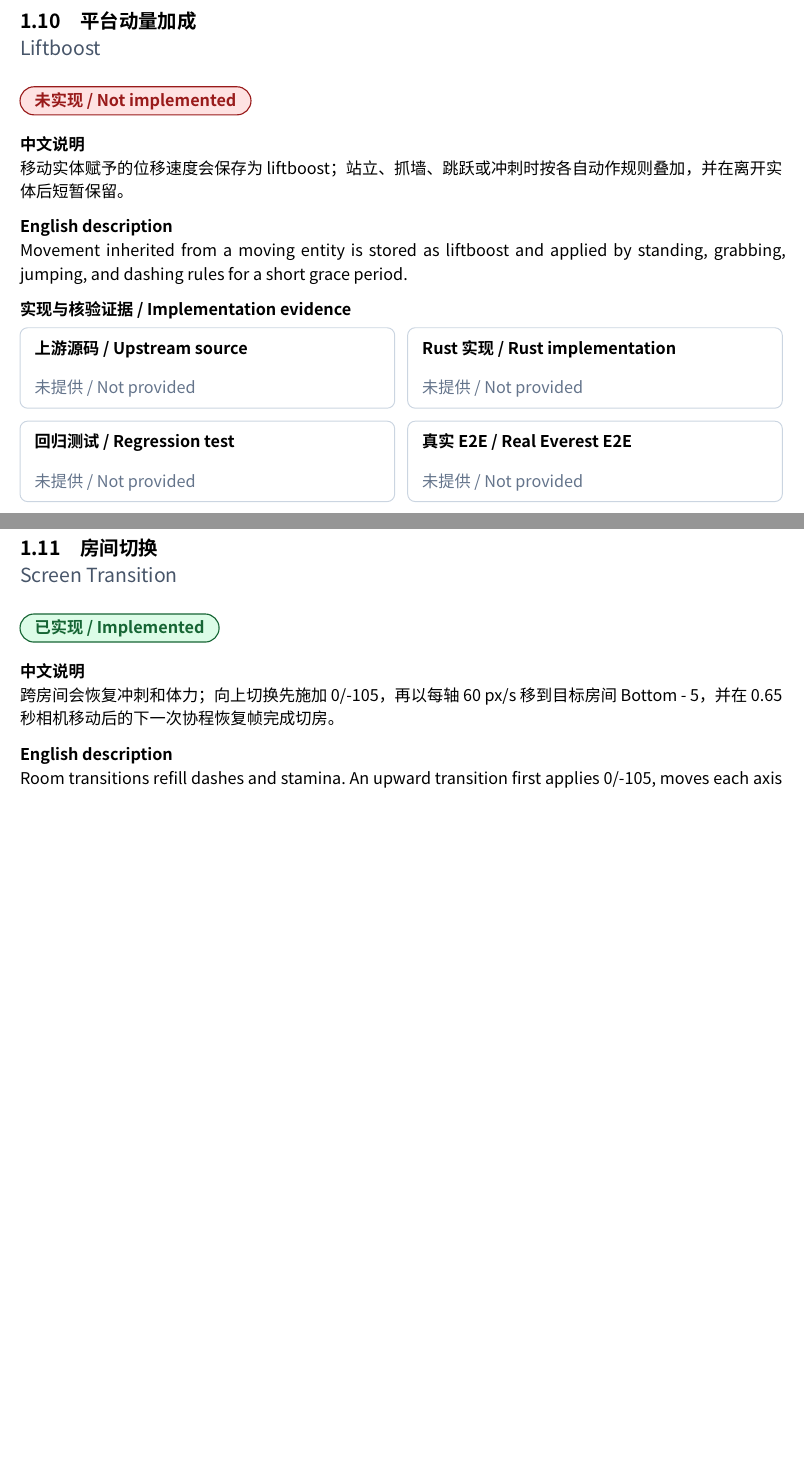
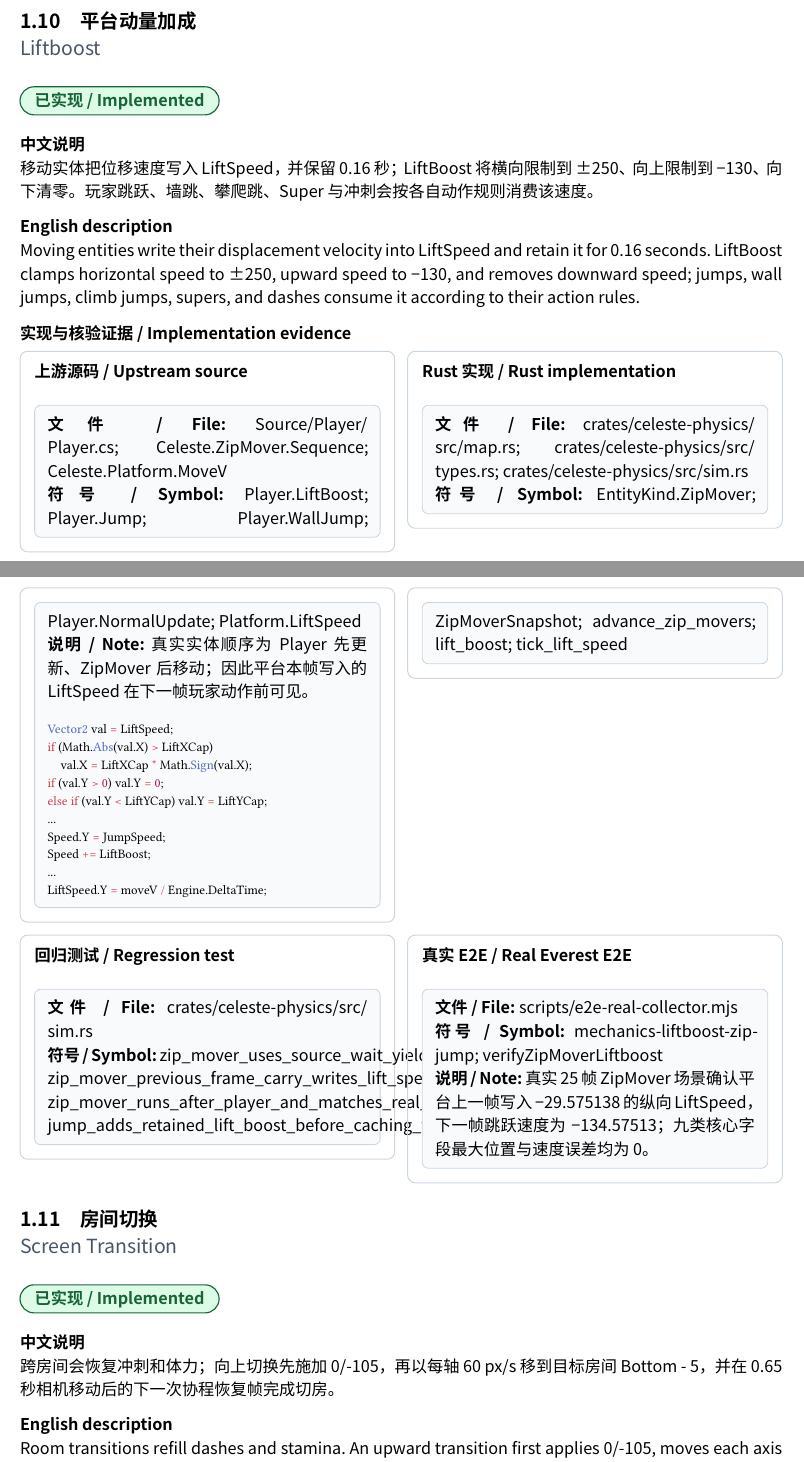
Before and after one commit to std-microblock/celeste-next-gym, a Typst document (docs/tech-handbook/main.typ, which reads docs/tech-handbook/techs/mechanics/1-10-liftboost.typ): two parts of pages 13 and 14 of 76 before the commit and two parts of pages 13 and 14 of 77 after it, joined at a grey line, cut so that both start at the same text, the shorter picture padded with empty space. Compiled offline with Typst 0.15; a missing font is replaced by an installed copy or a similar font.

Commit message:
Record Liftboost real E2E

```diff
--- a/docs/tech-handbook/techs/mechanics/1-10-liftboost.typ
+++ b/docs/tech-handbook/techs/mechanics/1-10-liftboost.typ
@@ -4,6 +4,15 @@
   id: "1.10",
   title-zh: "平台动量加成",
   title-en: "Liftboost",
-  status: "unimplemented",
-  description-zh: [移动实体赋予的位移速度会保存为 liftboost；站立、抓墙、跳跃或冲刺时按各自动作规则叠加，并在离开实体后短暂保留。],
-  description-en: [Movement inherited from a moving entity is stored as liftboost and applied by standing, grabbing, jumping, and dashing rules for a short grace period.],
+  status: "implemented",
+  description-zh: [移动实体把位移速度写入 LiftSpeed，并保留 0.16 秒；LiftBoost 将横向限制到 ±250、向上限制到 -130、向下清零。玩家跳跃、墙跳、攀爬跳、Super 与冲刺会按各自动作规则消费该速度。],
+  description-en: [Moving entities write their displacement velocity into LiftSpeed and retain it for 0.16 seconds. LiftBoost clamps horizontal speed to ±250, upward speed to -130, and removes downward speed; jumps, wall jumps, climb jumps, supers, and dashes consume it according to their action rules.],
+  source-evidence: evidence(
+    path: [Source/Player/Player.cs; Celeste.ZipMover.Sequence; Celeste.Platform.MoveV],
+    symbol: [Player.LiftBoost; Player.Jump; Player.WallJump; Player.NormalUpdate; Platform.LiftSpeed],
+    snippet: raw(block: true, lang: "cs", "Vector2 val = LiftSpeed;\nif (Math.Abs(val.X) > LiftXCap)\n    val.X = LiftXCap * Math.Sign(val.X);\nif (val.Y > 0) val.Y = 0;\nelse if (val.Y < LiftYCap) val.Y = LiftYCap;\n...\nSpeed.Y = JumpSpeed;\nSpeed += LiftBoost;\n...\nLiftSpeed.Y = moveV / Engine.DeltaTime;"),
+    note: [真实实体顺序为 Player 先更新、ZipMover 后移动；因此平台本帧写入的 LiftSpeed 在下一帧玩家动作前可见。],
+  ),
+  rust-evidence: evidence(path: [crates/celeste-physics/src/map.rs; crates/celeste-physics/src/types.rs; crates/celeste-physics/src/sim.rs], symbol: [EntityKind.ZipMover; ZipMoverSnapshot; advance_zip_movers; lift_boost; tick_lift_speed]),
+  test-evidence: evidence(path: [crates/celeste-physics/src/sim.rs], symbol: [zip_mover_uses_source_wait_yield_and_sine_outbound_phases; zip_mover_previous_frame_carry_writes_lift_speed_for_next_player_update; zip_mover_runs_after_player_and_matches_real_vertical_push_order; jump_adds_retained_lift_boost_before_caching_variable_jump_speed]),
+  e2e-evidence: evidence(path: [scripts/e2e-real-collector.mjs], symbol: [mechanics-liftboost-zip-jump; verifyZipMoverLiftboost], note: [真实 25 帧 ZipMover 场景确认平台上一帧写入 -29.575138 的纵向 LiftSpeed，下一帧跳跃速度为 -134.57513；九类核心字段最大位置与速度误差均为 0。]),
```
Also changed, not shown: docs/tech-handbook/techs/mechanics/1-10-liftboost.typ (4 more changed lines).
